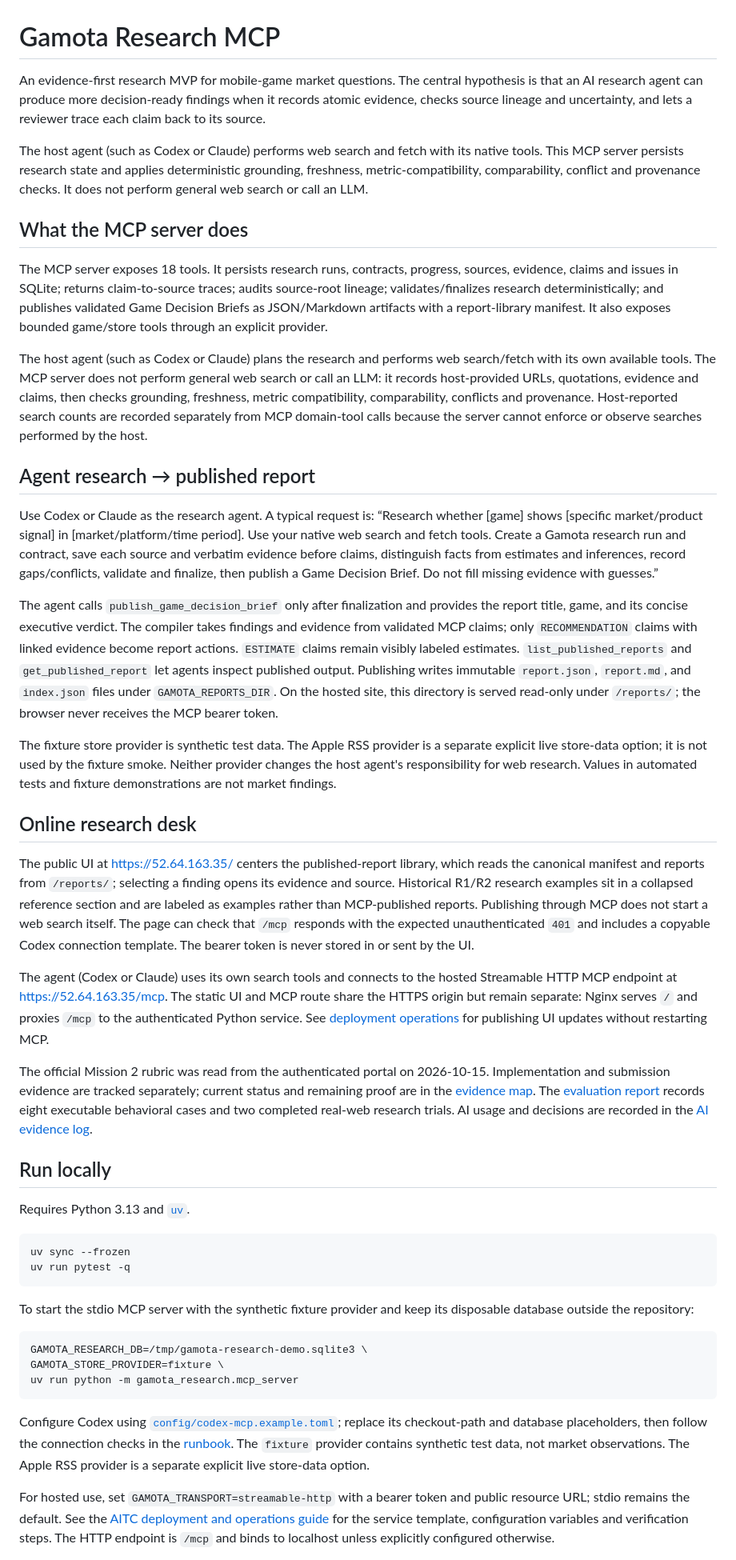
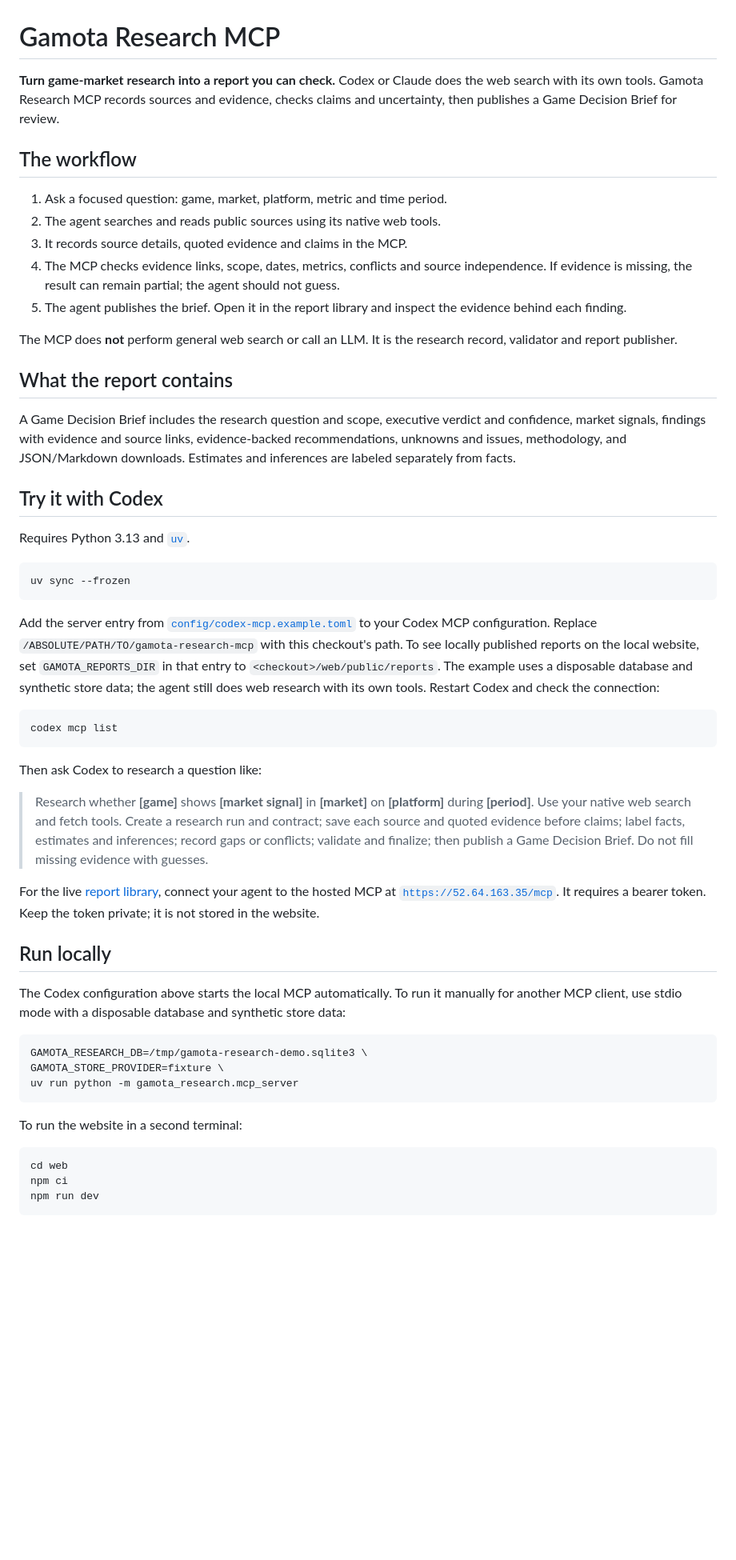
Before and after one commit to voicon324/gamota-research-mcp, a Markdown page: README.md, the part around one of its changes. Shown at 80% size. Drawn GitHub-style; blank space fills up the shorter version.

Commit message:
docs: simplify newcomer README

````diff
--- a/README.md
+++ b/README.md
@@ -1,41 +1,44 @@
 # Gamota Research MCP
 
-An evidence-first research MVP for mobile-game market questions. The central hypothesis is that an AI research agent can produce more decision-ready findings when it records atomic evidence, checks source lineage and uncertainty, and lets a reviewer trace each claim back to its source.
+**Turn game-market research into a report you can check.** Codex or Claude does the web search with its own tools. Gamota Research MCP records sources and evidence, checks claims and uncertainty, then publishes a Game Decision Brief for review.
 
-The host agent (such as Codex or Claude) performs web search and fetch with its native tools. This MCP server persists research state and applies deterministic grounding, freshness, metric-compatibility, comparability, conflict and provenance checks. It does not perform general web search or call an LLM.
+## The workflow
 
-## What the MCP server does
+1. Ask a focused question: game, market, platform, metric and time period.
+2. The agent searches and reads public sources using its native web tools.
+3. It records source details, quoted evidence and claims in the MCP.
+4. The MCP checks evidence links, scope, dates, metrics, conflicts and source independence. If evidence is missing, the result can remain partial; the agent should not guess.
+5. The agent publishes the brief. Open it in the report library and inspect the evidence behind each finding.
 
-The MCP server exposes 18 tools. It persists research runs, contracts, progress, sources, evidence, claims and issues in SQLite; returns claim-to-source traces; audits source-root lineage; validates/finalizes research deterministically; and publishes validated Game Decision Briefs as JSON/Markdown artifacts with a report-library manifest. It also exposes bounded game/store tools through an explicit provider.
+The MCP does **not** perform general web search or call an LLM. It is the research record, validator and report publisher.
 
-The host agent (such as Codex or Claude) plans the research and performs web search/fetch with its own available tools. The MCP server does not perform general web search or call an LLM: it records host-provided URLs, quotations, evidence and claims, then checks grounding, freshness, metric compatibility, comparability, conflicts and provenance. Host-reported search counts are recorded separately from MCP domain-tool calls because the server cannot enforce or observe searches performed by the host.
+## What the report contains
 
-## Agent research → published report
+A Game Decision Brief includes the research question and scope, executive verdict and confidence, market signals, findings with evidence and source links, evidence-backed recommendations, unknowns and issues, methodology, and JSON/Markdown downloads. Estimates and inferences are labeled separately from facts.
 
-Use Codex or Claude as the research agent. A typical request is: “Research whether [game] shows [specific market/product signal] in [market/platform/time period]. Use your native web search and fetch tools. Create a Gamota research run and contract, save each source and verbatim evidence before claims, distinguish facts from estimates and inferences, record gaps/conflicts, validate and finalize, then publish a Game Decision Brief. Do not fill missing evidence with guesses.”
-
-The agent calls `publish_game_decision_brief` only after finalization and provides the report title, game, and its concise executive verdict. The compiler takes findings and evidence from validated MCP claims; only `RECOMMENDATION` claims with linked evidence become report actions. `ESTIMATE` claims remain visibly labeled estimates. `list_published_reports` and `get_published_report` let agents inspect published output. Publishing writes immutable `report.json`, `report.md`, and `index.json` files under `GAMOTA_REPORTS_DIR`. On the hosted site, this directory is served read-only under `/reports/`; the browser never receives the MCP bearer token.
-
-The fixture store provider is synthetic test data. The Apple RSS provider is a separate explicit live store-data option; it is not used by the fixture smoke. Neither provider changes the host agent's responsibility for web research. Values in automated tests and fixture demonstrations are not market findings.
-
-## Online research desk
-
-The public UI at [https://52.64.163.35/](https://52.64.163.35/) centers the published-report library, which reads the canonical manifest and reports from `/reports/`; selecting a finding opens its evidence and source. Historical R1/R2 research examples sit in a collapsed reference section and are labeled as examples rather than MCP-published reports. Publishing through MCP does not start a web search itself. The page can check that `/mcp` responds with the expected unauthenticated `401` and includes a copyable Codex connection template. The bearer token is never stored in or sent by the UI.
-
-The agent (Codex or Claude) uses its own search tools and connects to the hosted Streamable HTTP MCP endpoint at [https://52.64.163.35/mcp](https://52.64.163.35/mcp). The static UI and MCP route share the HTTPS origin but remain separate: Nginx serves `/` and proxies `/mcp` to the authenticated Python service. See [deployment operations](deploy/README_DEPLOY.md#static-research-ui) for publishing UI updates without restarting MCP.
-
-The official Mission 2 rubric was read from the authenticated portal on 2026-10-15. Implementation and submission evidence are tracked separately; current status and remaining proof are in the [evidence map](docs/mission2-evidence-map.md). The [evaluation report](docs/mission2-evaluation-report.md) records eight executable behavioral cases and two completed real-web research trials. AI usage and decisions are recorded in the [AI evidence log](docs/ai-evidence-log.md).
-
-## Run locally
+## Try it with Codex
 
 Requires Python 3.13 and [`uv`](https://docs.astral.sh/uv/).
 
 ```bash
 uv sync --frozen
-uv run pytest -q
 ```
 
-To start the stdio MCP server with the synthetic fixture provider and keep its disposable database outside the repository:
+Add the server entry from [`config/codex-mcp.example.toml`](config/codex-mcp.example.toml) to your Codex MCP configuration. Replace `/ABSOLUTE/PATH/TO/gamota-research-mcp` with this checkout's path. To see locally published reports on the local website, set `GAMOTA_REPORTS_DIR` in that entry to `<checkout>/web/public/reports`. The example uses a disposable database and synthetic store data; the agent still does web research with its own tools. Restart Codex and check the connection:
+
+```bash
+codex mcp list
+```
+
+Then ask Codex to research a question like:
+
+> Research whether **[game]** shows **[market signal]** in **[market]** on **[platform]** during **[period]**. Use your native web search and fetch tools. Create a research run and contract; save each source and quoted evidence before claims; label facts, estimates and inferences; record gaps or conflicts; validate and finalize; then publish a Game Decision Brief. Do not fill missing evidence with guesses.
+
+For the live [report library](https://52.64.163.35/#published), connect your agent to the hosted MCP at [`https://52.64.163.35/mcp`](https://52.64.163.35/mcp). It requires a bearer token. Keep the token private; it is not stored in the website.
+
+## Run locally
+
+The Codex configuration above starts the local MCP automatically. To run it manually for another MCP client, use stdio mode with a disposable database and synthetic store data:
 
 ```bash
 GAMOTA_RESEARCH_DB=/tmp/gamota-research-demo.sqlite3 \
@@ -43,7 +46,11 @@ GAMOTA_STORE_PROVIDER=fixture \
 uv run python -m gamota_research.mcp_server
 ```
 
-Configure Codex using [`config/codex-mcp.example.toml`](config/codex-mcp.example.toml); replace its checkout-path and database placeholders, then follow the connection checks in the [runbook](docs/mission2-runbook.md#10-codex-setup). The `fixture` provider contains synthetic test data, not market observations. The Apple RSS provider is a separate explicit live store-data option.
+To run the website in a second terminal:
 
-For hosted use, set `GAMOTA_TRANSPORT=streamable-http` with a bearer token and public resource URL; stdio remains the default. See the [AITC deployment and operations guide](deploy/README_DEPLOY.md) for the service template, configuration variables and verification steps. The HTTP endpoint is `/mcp` and binds to localhost unless explicitly configured otherwise.
+```bash
+cd web
+npm ci
+npm run dev
+```
 
````
Also changed, not shown: other parts of README.md (+12 -12 lines).
